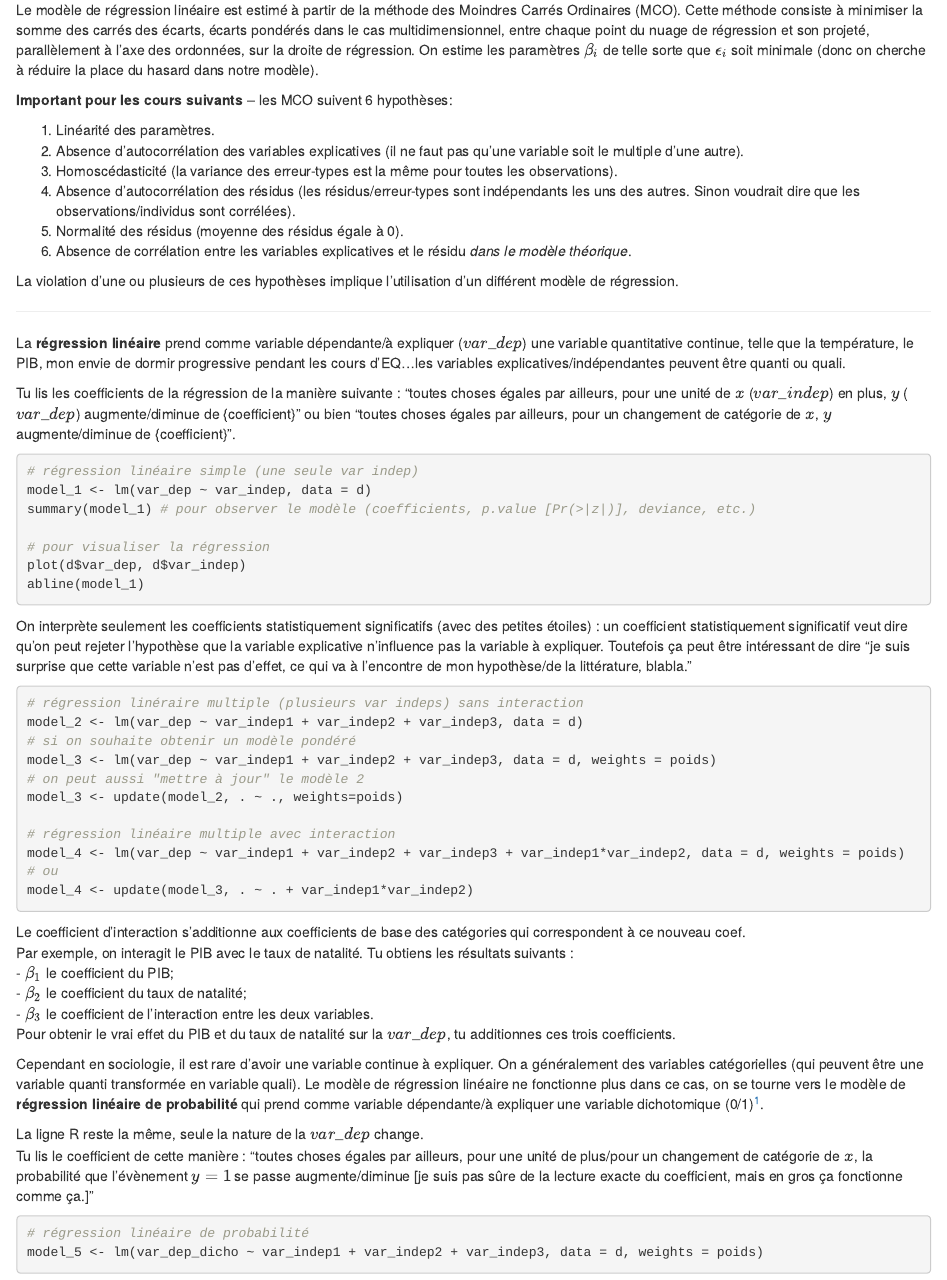
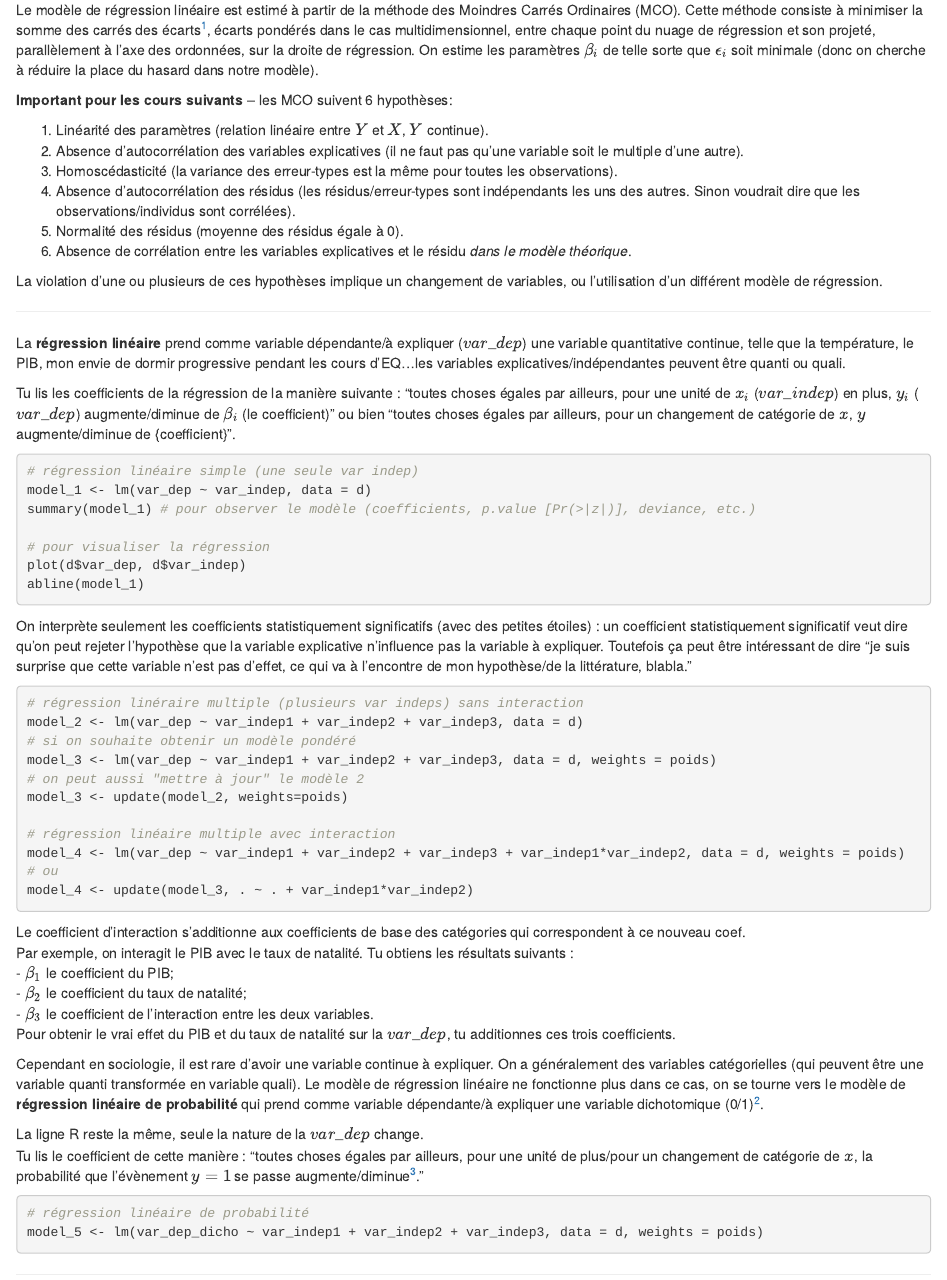
Before and after one commit to pyrrhamide/regressions, an R Markdown document (03_reg_lin.Rmd): the page in a window 1100 px wide, from 260 px down. Rendered offline with R 4.5, knitr and Pandoc, with nearby package versions; drawn as R Markdown's standard HTML page in place of the format the file asks for.

Commit message:
late night update
i'm smashed innit

````diff
--- a/03_reg_lin.Rmd
+++ b/03_reg_lin.Rmd
@@ -9,24 +9,24 @@ $$Y_i = \beta_0 + \beta_iX_i + \epsilon_i$$ pour $i = 1,...,n$
 * $\beta_i$ est le coefficient de la variable explicative $X_i$.
 * $\epsilon_i$ est l'erreur-type, propre à l'individu $i$.
 
-Le modèle de régression linéaire est estimé à partir de la méthode des Moindres Carrés Ordinaires (MCO). Cette méthode consiste à minimiser la somme des carrés des écarts, écarts pondérés dans le cas multidimensionnel, entre chaque point du nuage de régression et son projeté, parallèlement à l'axe des ordonnées, sur la droite de régression. On estime les paramètres $\beta_i$ de telle sorte que $\epsilon_i$ soit minimale (donc on cherche à réduire la place du hasard dans notre modèle).
+Le modèle de régression linéaire est estimé à partir de la méthode des Moindres Carrés Ordinaires (MCO). Cette méthode consiste à minimiser la somme des carrés des écarts[^1], écarts pondérés dans le cas multidimensionnel, entre chaque point du nuage de régression et son projeté, parallèlement à l'axe des ordonnées, sur la droite de régression. On estime les paramètres $\beta_i$ de telle sorte que $\epsilon_i$ soit minimale (donc on cherche à réduire la place du hasard dans notre modèle).
 
 **Important pour les cours suivants** -- les MCO suivent 6 hypothèses:
 
-1. Linéarité des paramètres.
+1. Linéarité des paramètres (relation linéaire entre $Y$ et $X$, $Y$ continue).
 2. Absence d'autocorrélation des variables explicatives (il ne faut pas qu'une variable soit le multiple d'une autre).
 3. Homoscédasticité (la variance des erreur-types est la même pour toutes les observations).
 4. Absence d'autocorrélation des résidus (les résidus/erreur-types sont indépendants les uns des autres. Sinon voudrait dire que les observations/individus sont corrélées).
 5. Normalité des résidus (moyenne des résidus égale à 0).
 6. Absence de corrélation entre les variables explicatives et le résidu *dans le modèle théorique*.
 
-La violation d'une ou plusieurs de ces hypothèses implique l'utilisation d'un différent modèle de régression.
+La violation d'une ou plusieurs de ces hypothèses implique un changement de variables, ou l'utilisation d'un différent modèle de régression.
 
 ***
 
 La **régression linéaire** prend comme variable dépendante/à expliquer ($var\_dep$) une variable quantitative continue, telle que la température, le PIB, mon envie de dormir progressive pendant les cours d'EQ...les variables explicatives/indépendantes peuvent être quanti ou quali.
 
-Tu lis les coefficients de la régression de la manière suivante : "toutes choses égales par ailleurs, pour une unité de $x$ ($var\_indep$) en plus, $y$ ($var\_dep$) augmente/diminue de {coefficient}" ou bien "toutes choses égales par ailleurs, pour un changement de catégorie de $x$, $y$ augmente/diminue de {coefficient}".
+Tu lis les coefficients de la régression de la manière suivante : "toutes choses égales par ailleurs, pour une unité de $x_i$ ($var\_indep$) en plus, $y_i$ ($var\_dep$) augmente/diminue de $\beta_i$ (le coefficient)" ou bien "toutes choses égales par ailleurs, pour un changement de catégorie de $x$, $y$ augmente/diminue de {coefficient}".
 
 ```{r eval=F}
 # régression linéaire simple (une seule var indep)
@@ -46,7 +46,7 @@ model_2 <- lm(var_dep ~ var_indep1 + var_indep2 + var_indep3, data = d)
 # si on souhaite obtenir un modèle pondéré
 model_3 <- lm(var_dep ~ var_indep1 + var_indep2 + var_indep3, data = d, weights = poids)
 # on peut aussi "mettre à jour" le modèle 2
-model_3 <- update(model_2, . ~ ., weights=poids)
+model_3 <- update(model_2, weights=poids)
 
 # régression linéaire multiple avec interaction
 model_4 <- lm(var_dep ~ var_indep1 + var_indep2 + var_indep3 + var_indep1*var_indep2, data = d, weights = poids)
@@ -61,12 +61,10 @@ Par exemple, on interagit le PIB avec le taux de natalité. Tu obtiens les résu
 - $\beta_3$ le coefficient de l'interaction entre les deux variables.\
 Pour obtenir le vrai effet du PIB et du taux de natalité sur la $var\_dep$, tu additionnes ces trois coefficients.
 
-Cependant en sociologie, il est rare d'avoir une variable continue à expliquer. On a généralement des variables catégorielles (qui peuvent être une variable quanti transformée en variable quali). Le modèle de régression linéaire ne fonctionne plus dans ce cas, on se tourne vers le modèle de **régression linéaire de probabilité** qui prend comme variable dépendante/à expliquer une variable dichotomique (0/1)[^1].
-
-[^1]:Du coup on viole la première hypothèse des MCO sur la linéarité des paramètres.
+Cependant en sociologie, il est rare d'avoir une variable continue à expliquer. On a généralement des variables catégorielles (qui peuvent être une variable quanti transformée en variable quali). Le modèle de régression linéaire ne fonctionne plus dans ce cas, on se tourne vers le modèle de **régression linéaire de probabilité** qui prend comme variable dépendante/à expliquer une variable dichotomique (0/1)[^2].
 
 La ligne R reste la même, seule la nature de la $var\_dep$ change.\
-Tu lis le coefficient de cette manière : "toutes choses égales par ailleurs, pour une unité de plus/pour un changement de catégorie de $x$, la probabilité que l'évènement $y=1$ se passe augmente/diminue [je suis pas sûre de la lecture exacte du coefficient, mais en gros ça fonctionne comme ça.]"
+Tu lis le coefficient de cette manière : "toutes choses égales par ailleurs, pour une unité de plus/pour un changement de catégorie de $x$, la probabilité que l'évènement $y=1$ se passe augmente/diminue[^3]."
 
 ```{r eval=F}
 # régression linéaire de probabilité
````
Also changed, not shown: 02_nettoyage.Rmd (+1 -1 lines), 04_reg_log.Rmd (+5 -3 lines), docs/search_index.json, 03_reg_lin.Rmd (4 more changed lines), 3 other files.
